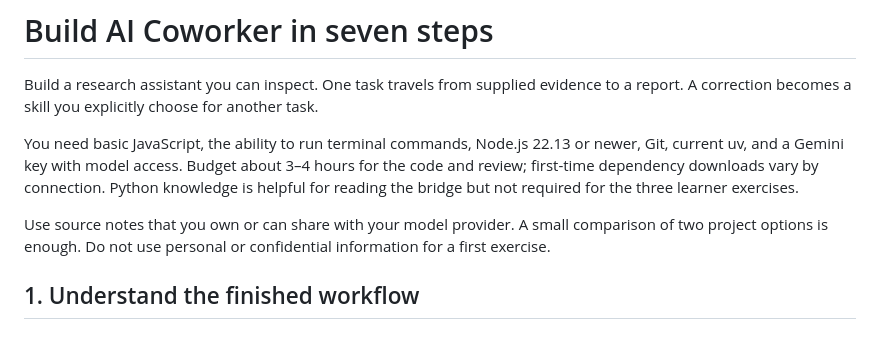
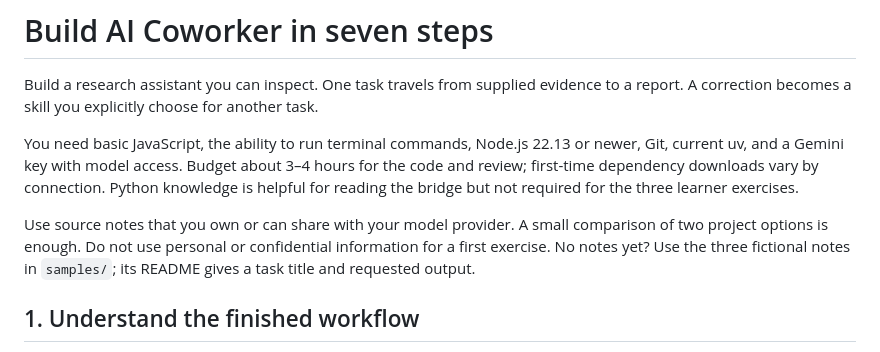
Before and after one commit to lets-data-science/ai-coworker, a Markdown page: docs/BUILD.md, the part around the change. Rendered like a GitHub page.

```diff
--- a/docs/BUILD.md
+++ b/docs/BUILD.md
@@ -4,7 +4,7 @@ Build a research assistant you can inspect. One task travels from supplied evide
 
 You need basic JavaScript, the ability to run terminal commands, Node.js 22.13 or newer, Git, current uv, and a Gemini key with model access. Budget about 3–4 hours for the code and review; first-time dependency downloads vary by connection. Python knowledge is helpful for reading the bridge but not required for the three learner exercises.
 
-Use source notes that you own or can share with your model provider. A small comparison of two project options is enough. Do not use personal or confidential information for a first exercise.
+Use source notes that you own or can share with your model provider. A small comparison of two project options is enough. Do not use personal or confidential information for a first exercise. No notes yet? Use the three fictional notes in `samples/`; its README gives a task title and requested output.
 
 ## 1. Understand the finished workflow
 
```
Also changed, not shown: README.md (+11 -1 lines), samples/01-requirements.md (added, +11 -0 lines), samples/02-option-a-scheduled-notebook.md (added, +9 -0 lines), samples/03-option-b-dashboard-trial.md (added, +10 -0 lines), samples/README.md (added, +19 -0 lines), docs/media/preview.gif (added), 5 other files.
